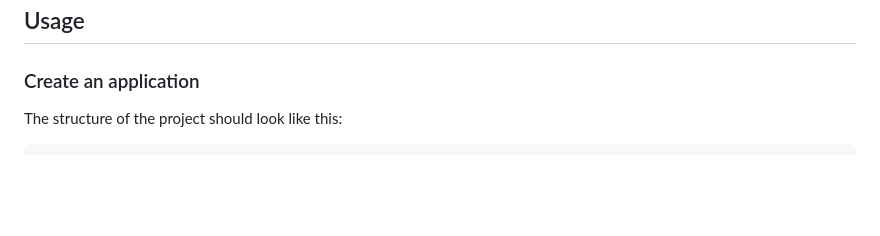
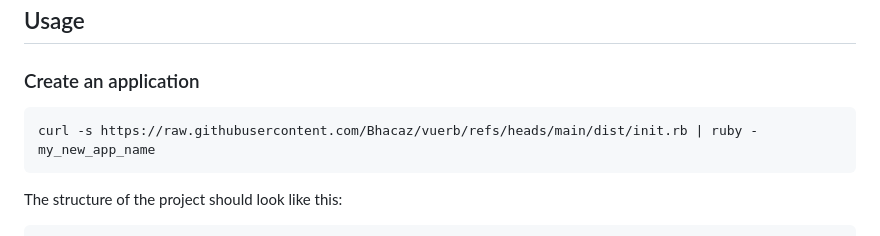
Before and after one commit to Bhacaz/vuerb, a Markdown page: README.md, the part around one of its changes. GitHub-like rendering; blank space fills up the shorter version.

Commit message:
add init app script

````diff
--- a/README.md
+++ b/README.md
@@ -40,6 +40,10 @@ More [examples](https://github.com/Bhacaz/vuerb/blob/gh-pages/README.md).
 
 ### Create an application
 
+```shell
+curl -s https://raw.githubusercontent.com/Bhacaz/vuerb/refs/heads/main/dist/init.rb | ruby - my_new_app_name
+```
+
 The structure of the project should look like this:
 
 ```
````
Also changed, not shown: other parts of README.md (+0 -26 lines).
